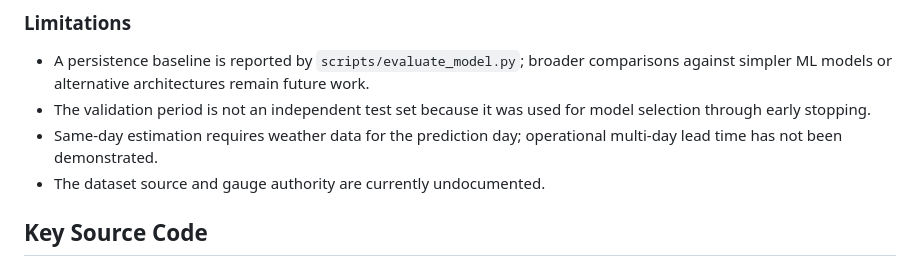
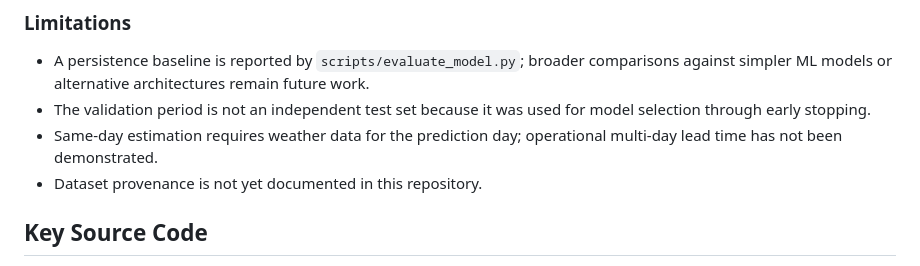
Before and after one commit to lighthouse16/deepflood, a Markdown page: README.md, the part around the change. GitHub-like rendering.

```diff
--- a/README.md
+++ b/README.md
@@ -58,7 +58,7 @@ Across the full hindcast, including the training period, the model reproduced 7,
 - A persistence baseline is reported by `scripts/evaluate_model.py`; broader comparisons against simpler ML models or alternative architectures remain future work.
 - The validation period is not an independent test set because it was used for model selection through early stopping.
 - Same-day estimation requires weather data for the prediction day; operational multi-day lead time has not been demonstrated.
-- The dataset source and gauge authority are currently undocumented.
+- Dataset provenance is not yet documented in this repository.
 
 ## Key Source Code
 1. `scripts/train_longdai_v3.py`: Training pipeline with the Conv1D + BiLSTM + Temporal Attention architecture, chronological splitting, and train-only scaling.
```
